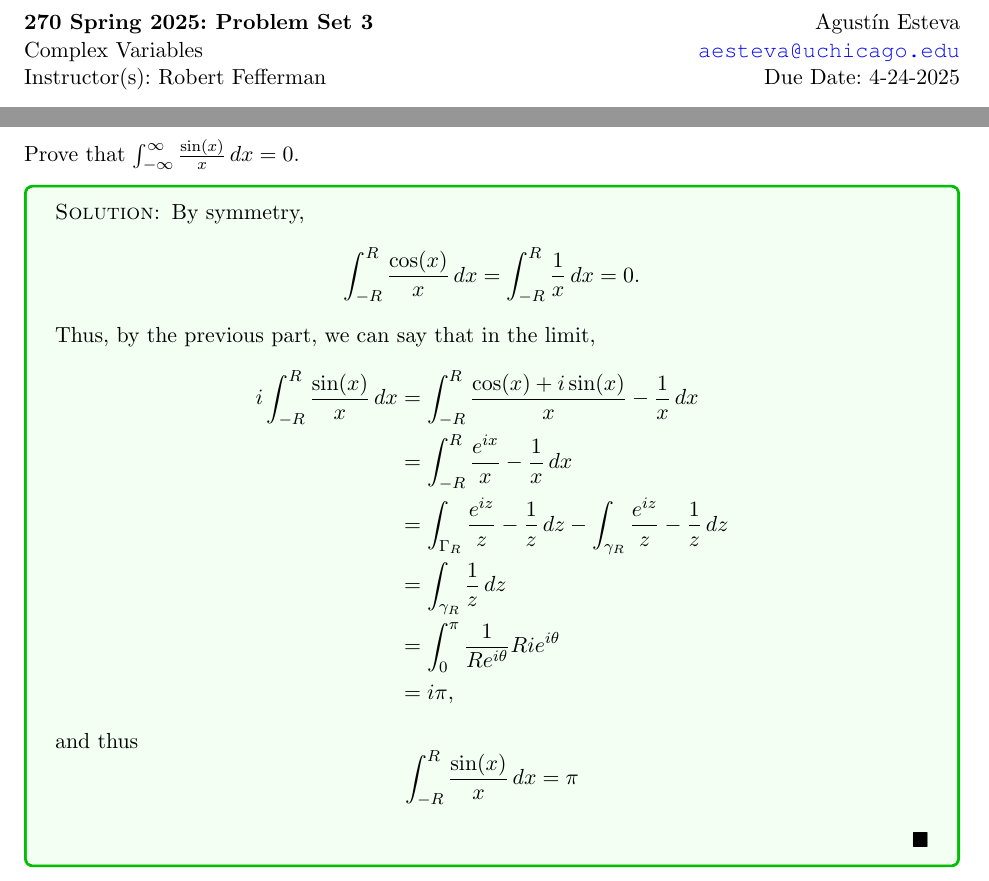
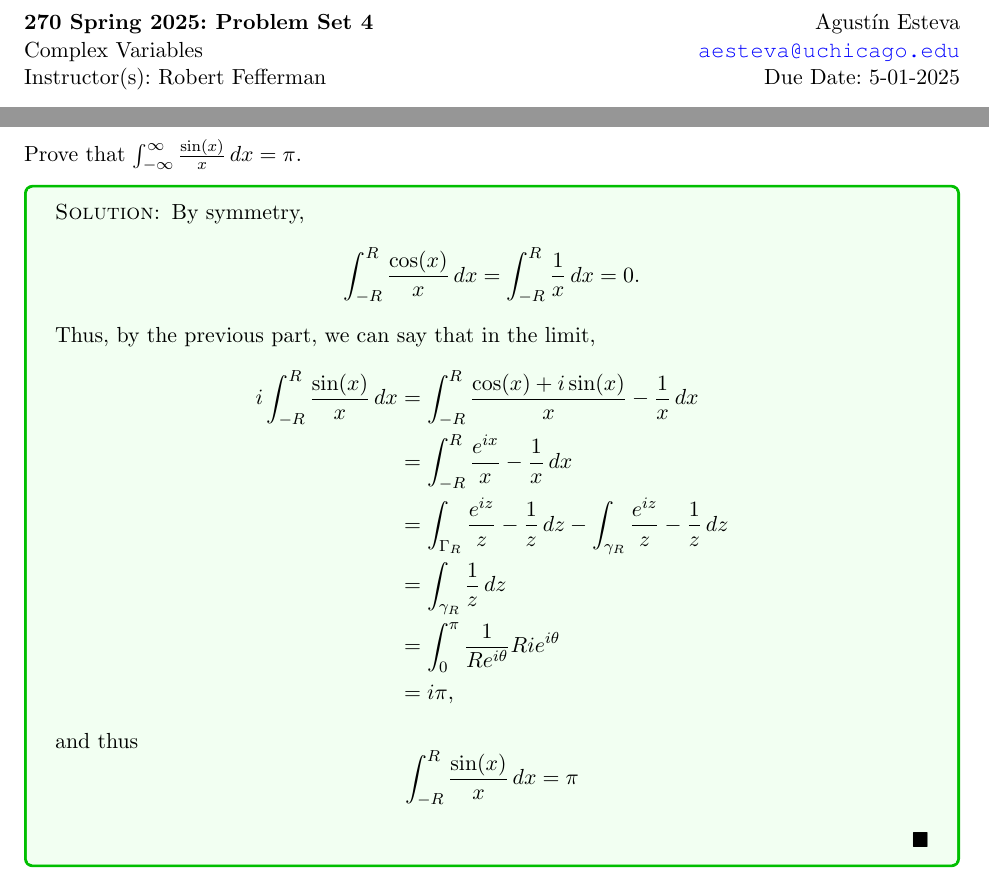
Before and after one commit to agustinestevah/UChicago-Mathematics, a LaTeX problem sheet (MATH 27000 Complex Variables/PSET 4.tex): two parts of pages 1 and 4 of 7, joined at a grey line, cut so that both start at the same text. Compiled offline with pdfLaTeX.

Commit message:
Updates from Overleaf

```diff
--- a/MATH 27000 Complex Variables/PSET 4.tex
+++ b/MATH 27000 Complex Variables/PSET 4.tex
@@ -6,9 +6,9 @@
 \newcommand{\classnum}{270}
 \newcommand{\subject}{Complex Variables}
 \newcommand{\instructors}{Robert Fefferman}
-\newcommand{\assignment}{Problem Set 3}
+\newcommand{\assignment}{Problem Set 4}
 \newcommand{\semester}{Spring 2025}
-\newcommand{\duedate}{4-24-2025}
+\newcommand{\duedate}{5-01-2025}
 \newcommand{\bA}{\mathbf{A}}
 \newcommand{\Ind}{\text{Ind}}
 
@@ -201,7 +201,7 @@ Consider the paths in the picture above, where $\gamma_R^{(1)}, \gamma_R^{(3)}$
 \newpage
 \section*{Problem 4}
 \begin{problem}
-    Prove that $\int_{-\infty}^\infty \frac{\sin(x)}{x}\, dx = 0.$
+    Prove that $\int_{-\infty}^\infty \frac{\sin(x)}{x}\, dx = \pi.$
 \end{problem}
 \begin{solution}
 By symmetry,
```
Also changed, not shown: MATH 20510 Analysis in Rn III (accelerated)/PSET 5.tex (+2 -0 lines), MATH 20510 Analysis in Rn III (accelerated)/PSET 5.pdf (added), MATH 27000 Complex Variables/PSET 4.pdf (added).
